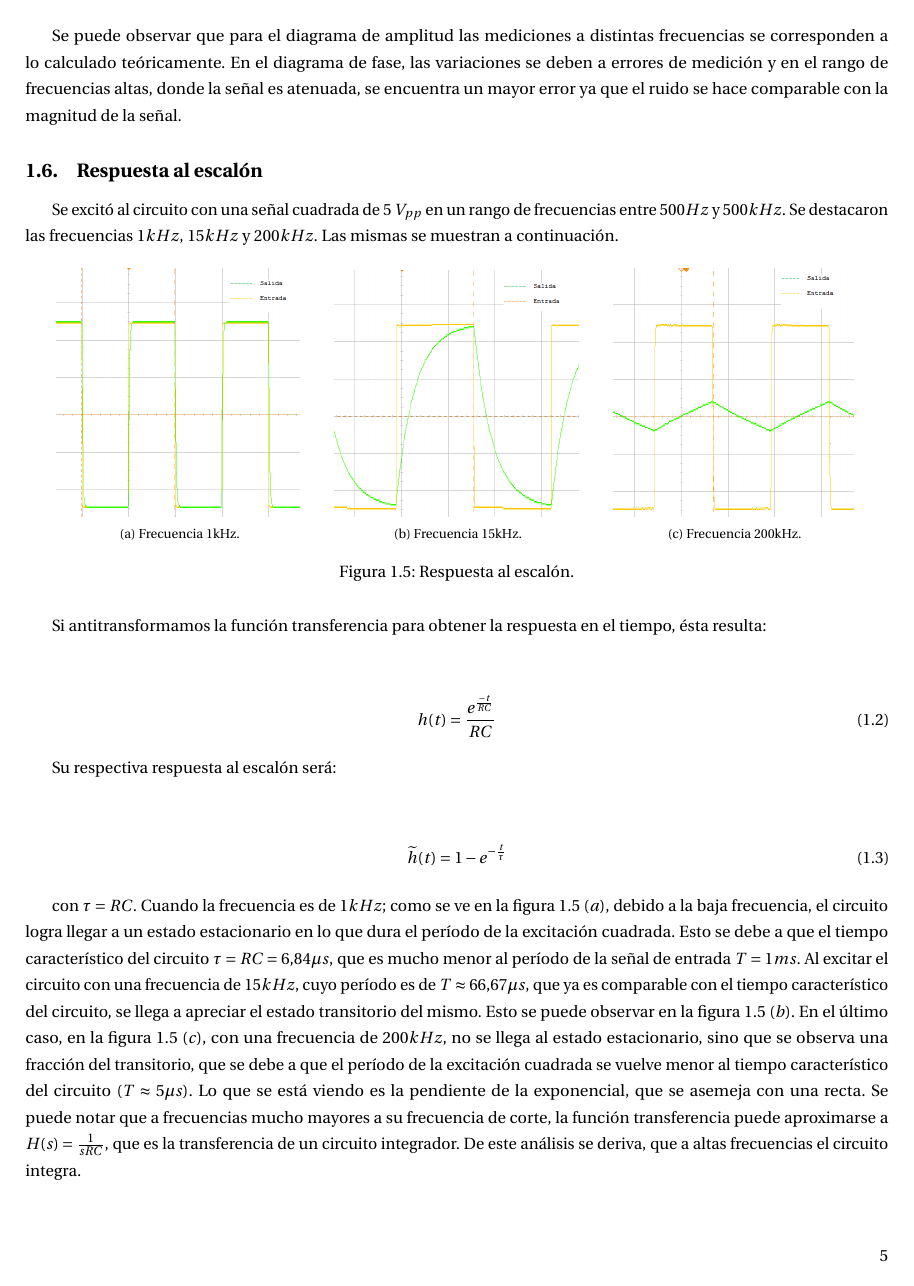
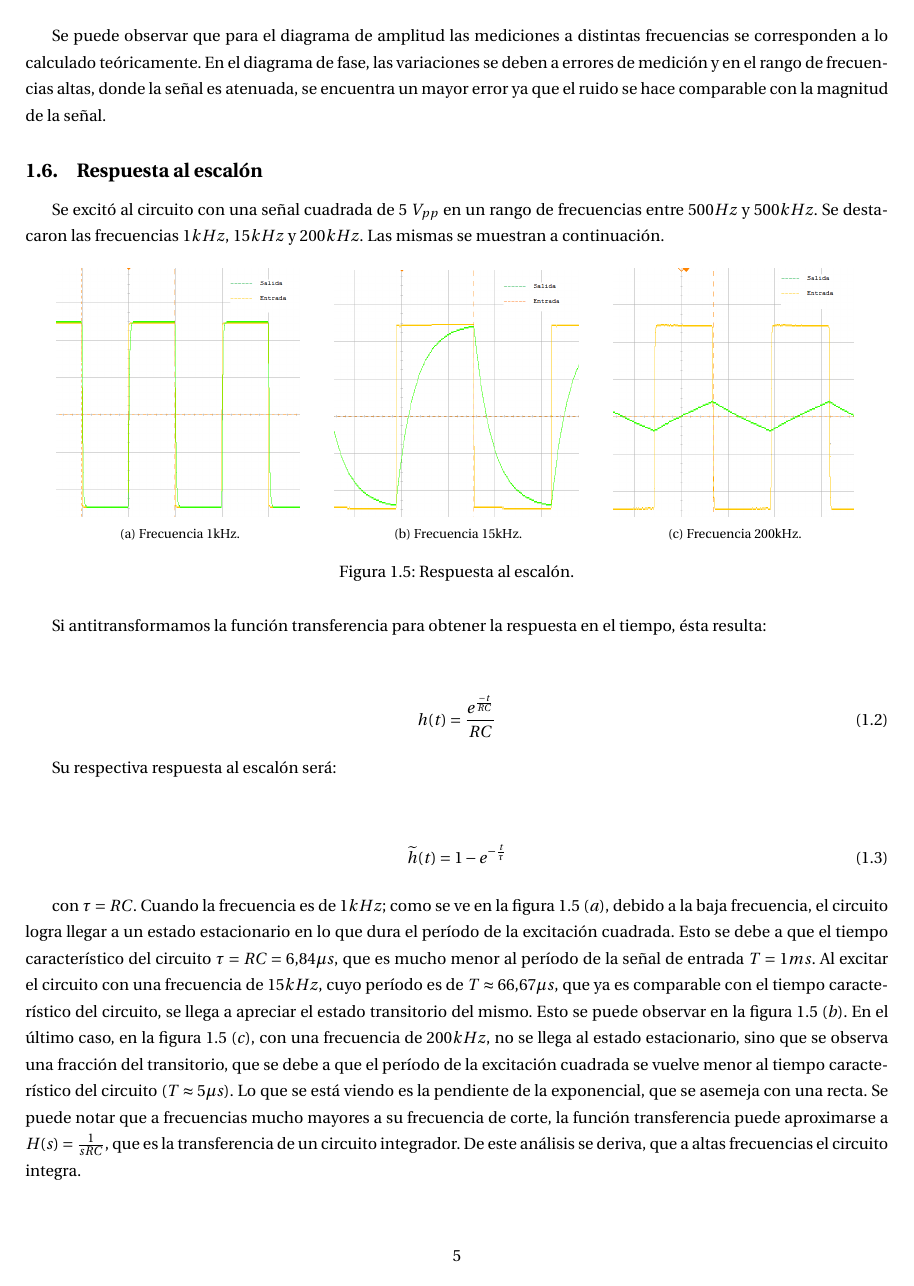
Before and after one commit to LuFernandez/lab-electronica, a LaTeX document (tp1/informe/TP1 labo.tex, which reads tp1/informe/preamble.tex): page 6 of 14. Compiled offline with pdfLaTeX.

Commit message:
cambiado el preamble

```diff
--- a/tp1/informe/preamble.tex
+++ b/tp1/informe/preamble.tex
@@ -12,12 +12,10 @@
 \usepackage{subfig}
 
 
-\usepackage[protrusion=true,expansion=true]{microtype}
 \usepackage{amsmath,amsfonts,amsthm} % Math packages
 \usepackage{amssymb}
 \usepackage[pdftex]{graphicx}
 \usepackage{url}
-\usepackage{tikz}
 \usepackage{setspace}
 \usepackage{import}
 \usepackage{float}
@@ -33,9 +31,6 @@
  bottom=42mm,
  }
 
-% %%% Custom sectioning
-\usepackage{sectsty}
-%\allsectionsfont{\normalfont \scshape}
 
 
 %%% Custom headers/footers (fancyhdr package)
@@ -44,7 +39,7 @@
 \fancyhead{}											% No page header
 \fancyfoot[L]{}											% Empty
 \fancyfoot[C]{}											% Empty
-\fancyfoot[R]{\thepage}									% Pagenumbering
+\fancyfoot[C]{\thepage}									% Pagenumbering
 \renewcommand{\headrulewidth}{0pt}			% Remove header underlines
 \renewcommand{\footrulewidth}{0pt}				% Remove footer underlines
 \setlength{\headheight}{13.6pt}
```
Also changed, not shown: tp1/informe/TP1 labo.pdf, 3 other files.
